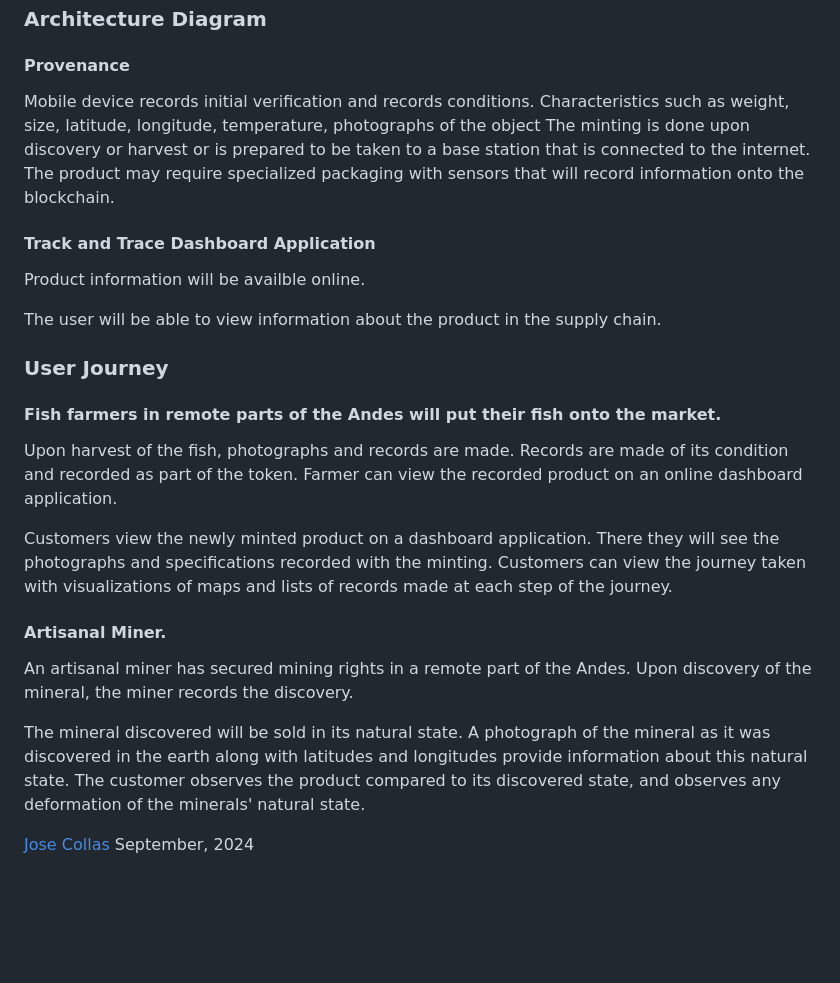
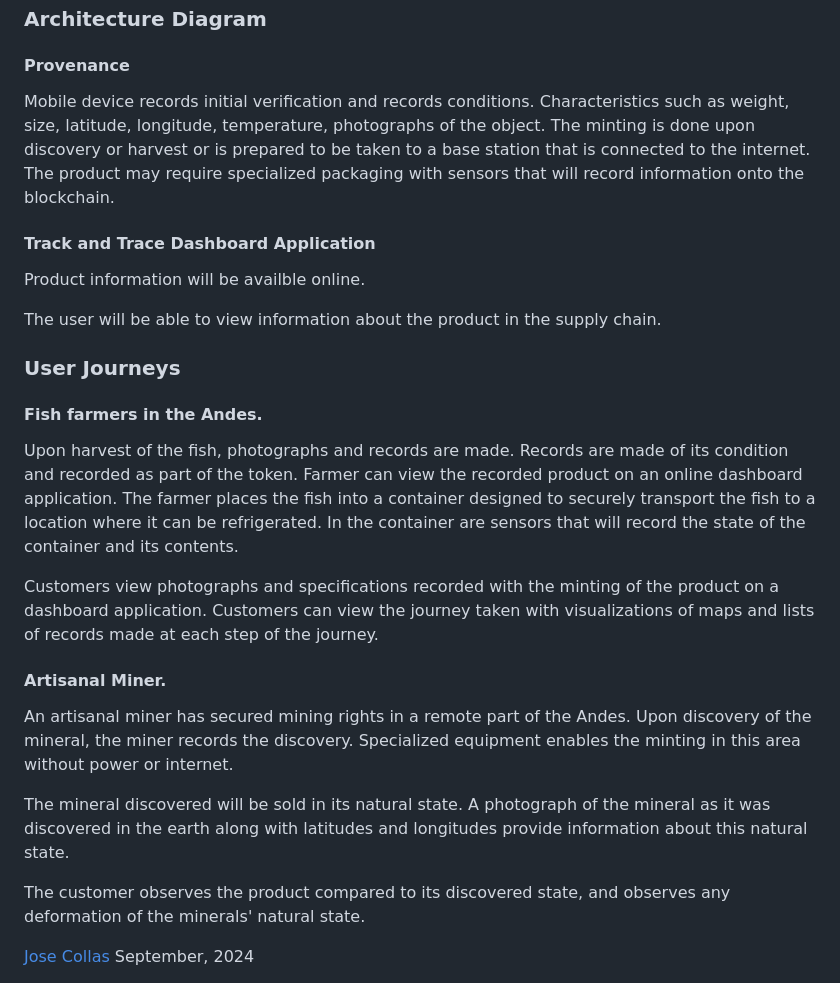
Before and after one commit to JoseHerminioCollas/remote_r-wat, a Markdown page: README.md, the part around the change. Drawn GitHub-style; blank space fills up the shorter version.

```diff
--- a/README.md
+++ b/README.md
@@ -56,8 +56,7 @@ In the current research <em>no</em> project that specializes in the tokenization
 #### Provenance
 
 Mobile device records initial verification and records conditions.
-Characteristics such as weight, size, latitude, longitude, temperature, photographs of the object
-The minting is done upon discovery or harvest or is prepared to be taken to a base station that is connected to the internet. The product may require specialized packaging with sensors that will record information onto the blockchain.
+Characteristics such as weight, size, latitude, longitude, temperature, photographs of the object. The minting is done upon discovery or harvest or is prepared to be taken to a base station that is connected to the internet. The product may require specialized packaging with sensors that will record information onto the blockchain.
 
 #### Track and Trace Dashboard Application
 
@@ -65,23 +64,24 @@ Product information will be availble online.
 
 The user will be able to view information about the product in the supply chain.
 
-### User Journey
+### User Journeys
 
-#### Fish farmers in remote parts of the Andes will put their fish onto the market.
+#### Fish farmers in the Andes.
 
 Upon harvest of the fish, photographs and records are made. Records are made of its condition and recorded as part of the token.
 Farmer can view the recorded product on an online dashboard application.
+The farmer places the fish into a container designed to securely transport the fish to a location where it can be refrigerated. In the container are sensors that will record the state of the container and its contents.
 
-Customers view the newly minted product on a dashboard application.
-There they will see the photographs and specifications recorded with the minting.
-Customers can view the journey taken with visualizations of maps and lists of records made at each step of the journey.
+Customers view photographs and specifications recorded with the minting of the product on a dashboard application. Customers can view the journey taken with visualizations of maps and lists of records made at each step of the journey.
 
 #### Artisanal Miner.
 
 An artisanal miner has secured mining rights in a remote part of the Andes.
-Upon discovery of the mineral, the miner records the discovery.
+Upon discovery of the mineral, the miner records the discovery. Specialized equipment enables the minting in this area without power or internet.
 
-The mineral discovered will be sold in its natural state. A photograph of the mineral as it was discovered in the earth along with latitudes and longitudes provide information about this natural state. The customer observes the product compared to its discovered state, and observes any deformation of the minerals' natural state.
+The mineral discovered will be sold in its natural state. A photograph of the mineral as it was discovered in the earth along with latitudes and longitudes provide information about this natural state.
+
+The customer observes the product compared to its discovered state, and observes any deformation of the minerals' natural state.
 
 <address>
 <a rel="author" href="https://github.com/JoseHerminioCollas">
```
